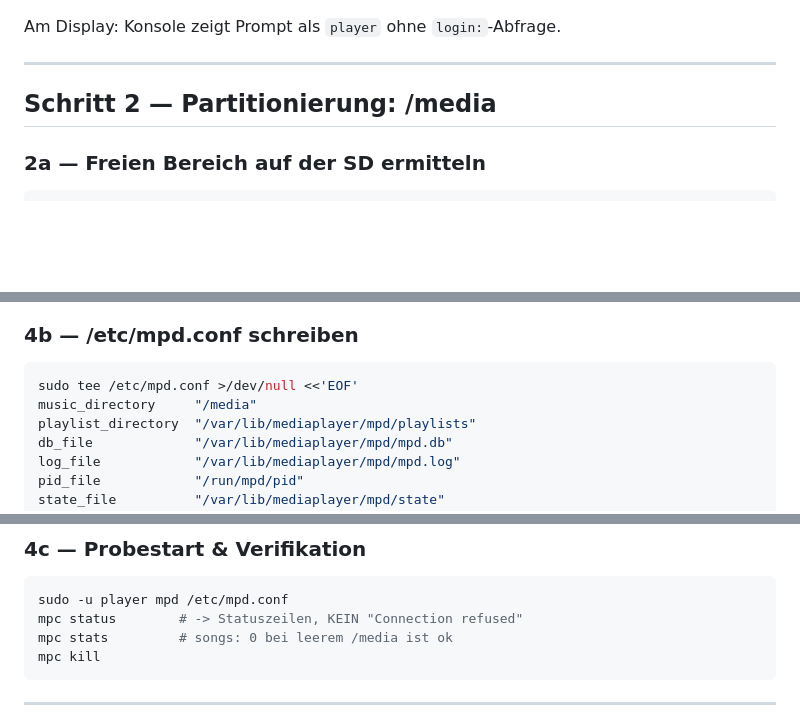
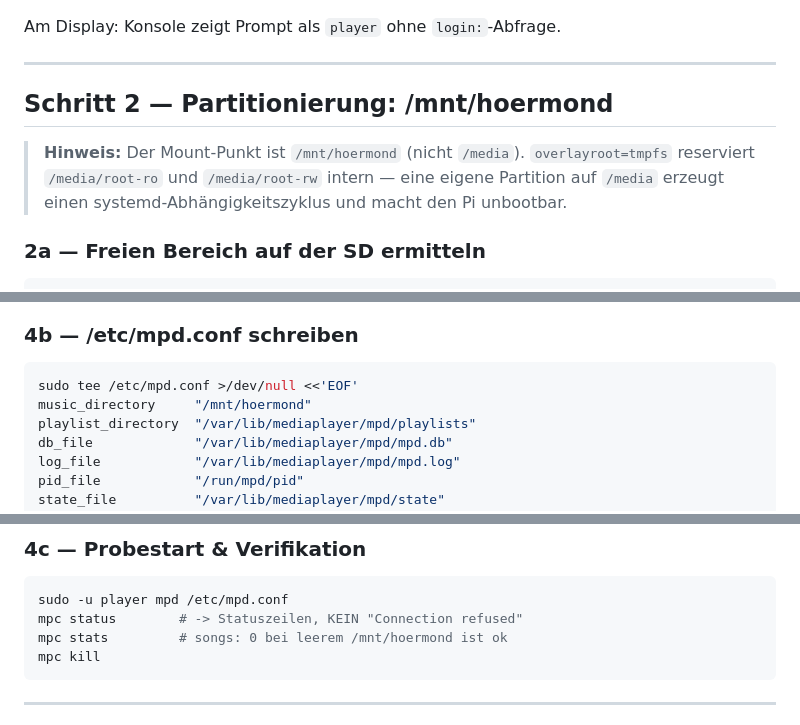
Before and after one commit to krausp86/audiobook_station, a Markdown page: tasks/m1-pi-setup.md, 3 parts joined by grey strips. Drawn GitHub-style; blank space fills up the shorter version.

````diff
--- a/tasks/m1-pi-setup.md
+++ b/tasks/m1-pi-setup.md
@@ -94,7 +94,12 @@ Am Display: Konsole zeigt Prompt als `player` ohne `login:`-Abfrage.
 
 ---
 
-## Schritt 2 — Partitionierung: /media
+## Schritt 2 — Partitionierung: /mnt/hoermond
+
+> **Hinweis:** Der Mount-Punkt ist `/mnt/hoermond` (nicht `/media`).
+> `overlayroot=tmpfs` reserviert `/media/root-ro` und `/media/root-rw` intern —
+> eine eigene Partition auf `/media` erzeugt einen systemd-Abhängigkeitszyklus
+> und macht den Pi unbootbar.
 
 ### 2a — Freien Bereich auf der SD ermitteln
 
@@ -193,7 +198,7 @@ sudo chown -R player:player /var/lib/mediaplayer/mpd
 
 ```bash
 sudo tee /etc/mpd.conf >/dev/null <<'EOF'
-music_directory     "/media"
+music_directory     "/mnt/hoermond"
 playlist_directory  "/var/lib/mediaplayer/mpd/playlists"
 db_file             "/var/lib/mediaplayer/mpd/mpd.db"
 log_file            "/var/lib/mediaplayer/mpd/mpd.log"
@@ -219,7 +224,7 @@ EOF
 ```bash
 sudo -u player mpd /etc/mpd.conf
 mpc status        # -> Statuszeilen, KEIN "Connection refused"
-mpc stats         # songs: 0 bei leerem /media ist ok
+mpc stats         # songs: 0 bei leerem /mnt/hoermond ist ok
 mpc kill
 ```
 
````
Also changed, not shown: other parts of tasks/m1-pi-setup.md (+24 -21 lines), tasks/m1-acceptance-test.md (+73 -56 lines).
